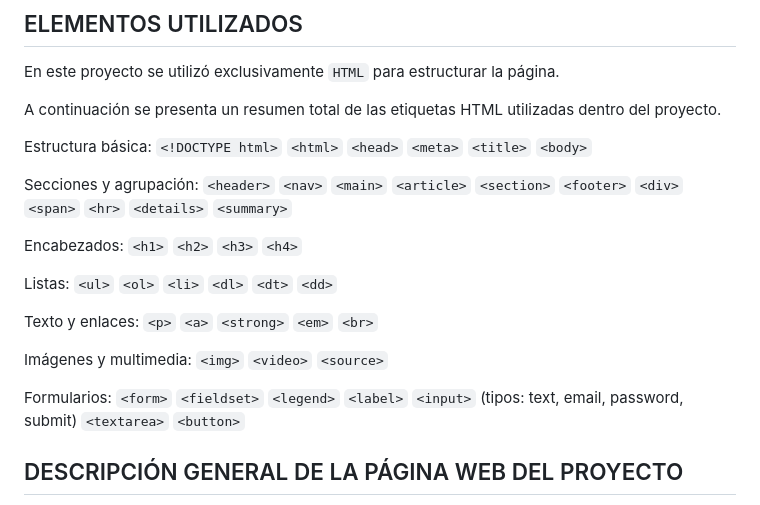
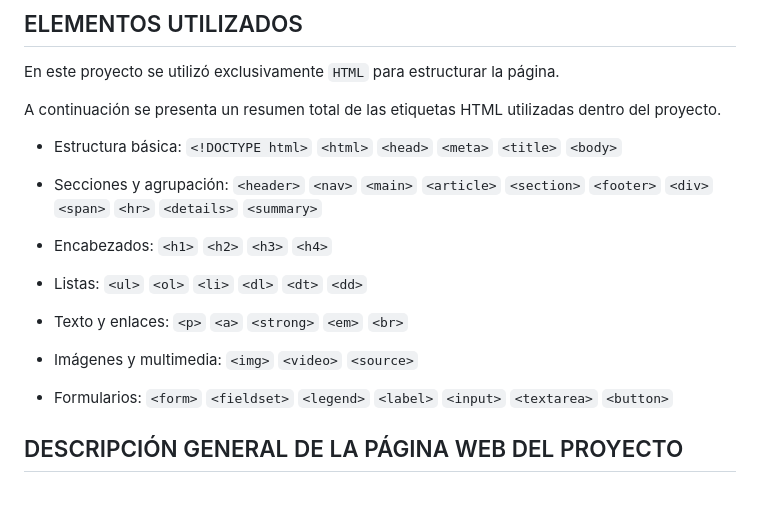
Before and after one commit to BrunOrsattiAS/DEV.F_Proyecto_Modulo1, a Markdown page: README.md, the part around the change. Drawn GitHub-style.

Commit message:
Actualización final a la página coleccionista del proyecto para el Módulo 1 de DEV.F

```diff
--- a/README.md
+++ b/README.md
@@ -43,7 +43,7 @@ En este proyecto se utilizó exclusivamente `HTML` para estructurar la página.
 
 A continuación se presenta un resumen total de las etiquetas HTML utilizadas dentro del proyecto.
 
-Estructura básica:
+- Estructura básica:
 `<!DOCTYPE html>`
 `<html>`
 `<head>`
@@ -51,7 +51,7 @@ Estructura básica:
 `<title>`
 `<body>`
 
-Secciones y agrupación:
+- Secciones y agrupación:
 `<header>`
 `<nav>`
 `<main>`
@@ -64,13 +64,13 @@ Secciones y agrupación:
 `<details>`
 `<summary>`
 
-Encabezados:
+- Encabezados:
 `<h1>`
 `<h2>`
 `<h3>`
 `<h4>`
 
-Listas:
+- Listas:
 `<ul>`
 `<ol>`
 `<li>`
@@ -78,24 +78,24 @@ Listas:
 `<dt>`
 `<dd>`
 
-Texto y enlaces:
+- Texto y enlaces:
 `<p>`
 `<a>`
 `<strong>`
 `<em>`
 `<br>`
 
-Imágenes y multimedia:
+- Imágenes y multimedia:
 `<img>`
 `<video>`
 `<source>`
 
-Formularios:
+- Formularios:
 `<form>`
 `<fieldset>`
 `<legend>`
 `<label>`
-`<input>` (tipos: text, email, password, submit)
+`<input>`
 `<textarea>`
 `<button>`
 
```
